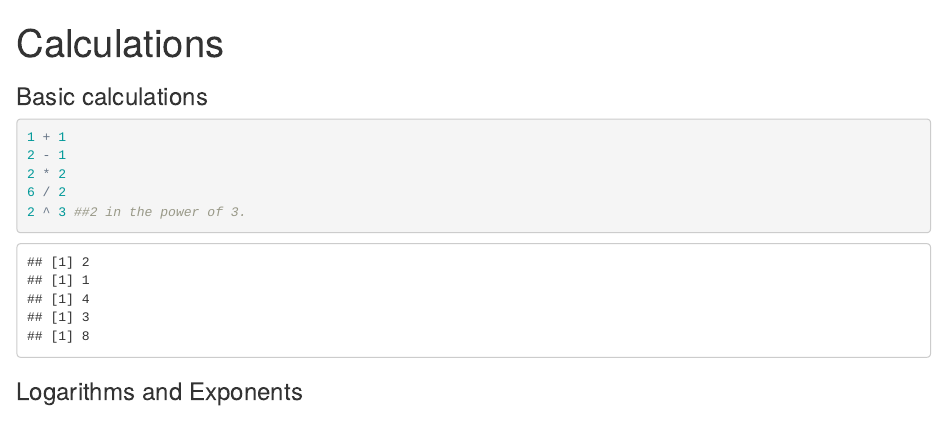
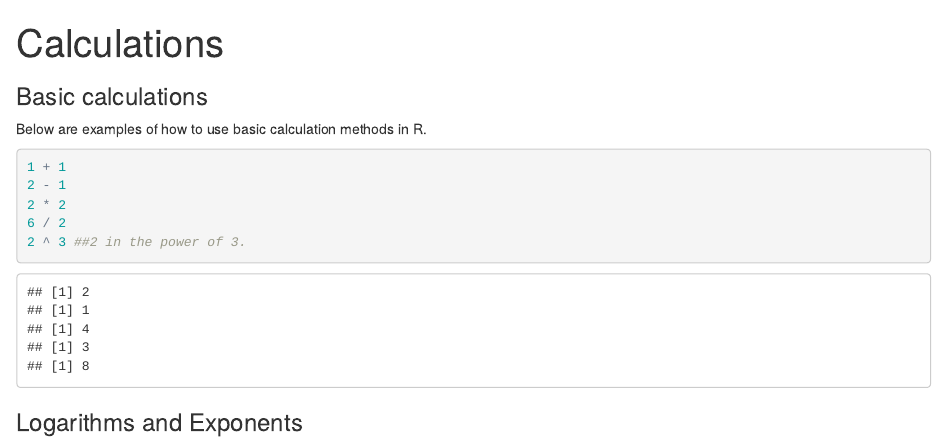
Before and after one commit to thorgnyr/I-R-READY, an R Markdown document (calc.Rmd): the page in a window 1100 px wide, from its top. The pictures show the output file calc.html that the author committed with the source, opened offline.

Commit message:
Simple updates to calc

````diff
--- a/calc.Rmd
+++ b/calc.Rmd
@@ -8,6 +8,7 @@ knitr::opts_chunk$set(echo = TRUE)
 ```
 
 ###Basic calculations
+Below are examples of how to use basic calculation methods in R.
 
 ```{r, results='hold'}
 1 + 1
````
Also changed, not shown: calc.html.
